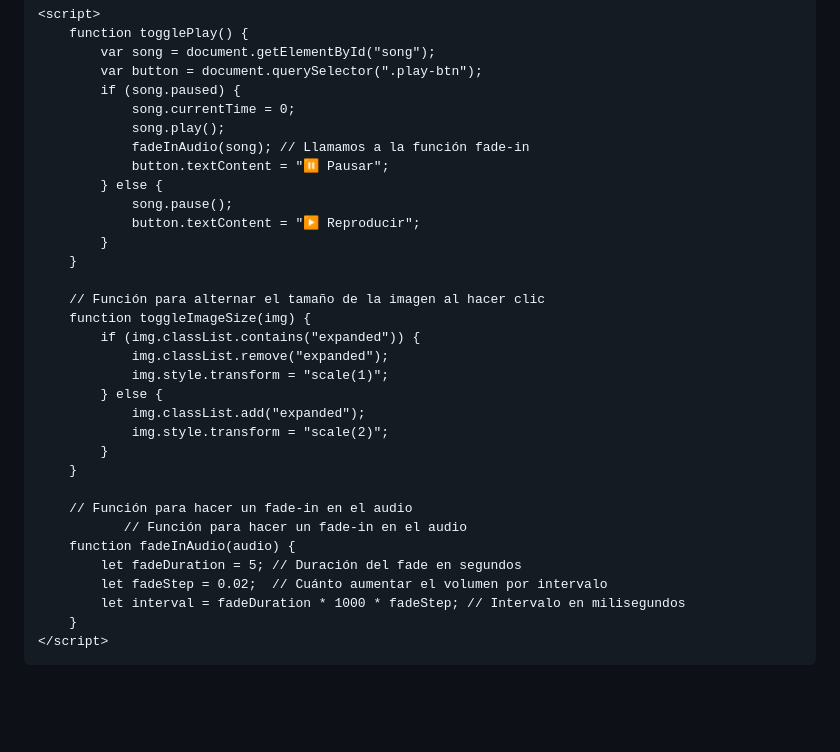
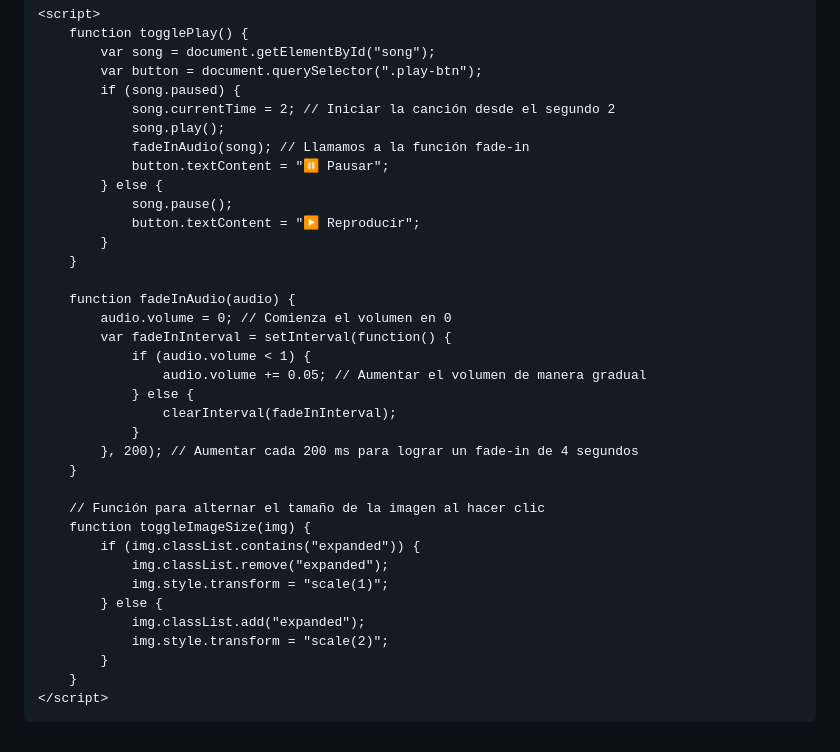
Before and after one commit to ElSantiurrus/Katheee, a Markdown page: README.md, the part around the change. GitHub-like rendering; blank space fills up the shorter version.

```diff
--- a/README.md
+++ b/README.md
@@ -169,7 +169,7 @@
             var song = document.getElementById("song");
             var button = document.querySelector(".play-btn");
             if (song.paused) {
-                song.currentTime = 0;
+                song.currentTime = 2; // Iniciar la canción desde el segundo 2
                 song.play();
                 fadeInAudio(song); // Llamamos a la función fade-in
                 button.textContent = "⏸️ Pausar";
@@ -177,6 +177,17 @@
                 song.pause();
                 button.textContent = "▶️ Reproducir";
             }
+        }
+
+        function fadeInAudio(audio) {
+            audio.volume = 0; // Comienza el volumen en 0
+            var fadeInInterval = setInterval(function() {
+                if (audio.volume < 1) {
+                    audio.volume += 0.05; // Aumentar el volumen de manera gradual
+                } else {
+                    clearInterval(fadeInInterval);
+                }
+            }, 200); // Aumentar cada 200 ms para lograr un fade-in de 4 segundos
         }
 
         // Función para alternar el tamaño de la imagen al hacer clic
@@ -189,14 +200,6 @@
                 img.style.transform = "scale(2)";
             }
         }
-
-        // Función para hacer un fade-in en el audio
-               // Función para hacer un fade-in en el audio
-        function fadeInAudio(audio) {
-            let fadeDuration = 5; // Duración del fade en segundos
-            let fadeStep = 0.02;  // Cuánto aumentar el volumen por intervalo
-            let interval = fadeDuration * 1000 * fadeStep; // Intervalo en milisegundos
-        }
     </script>
 </body>
 </html>
```
